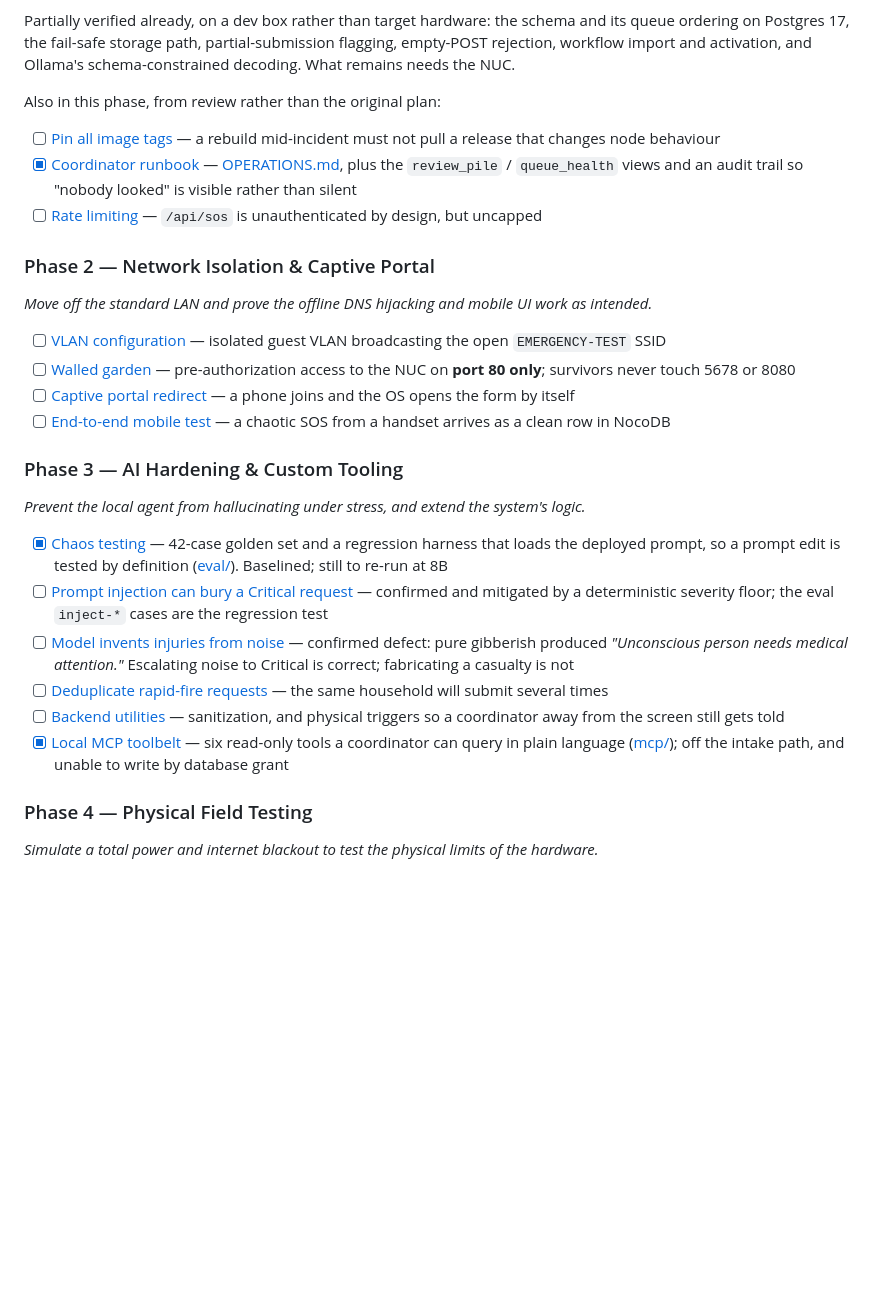
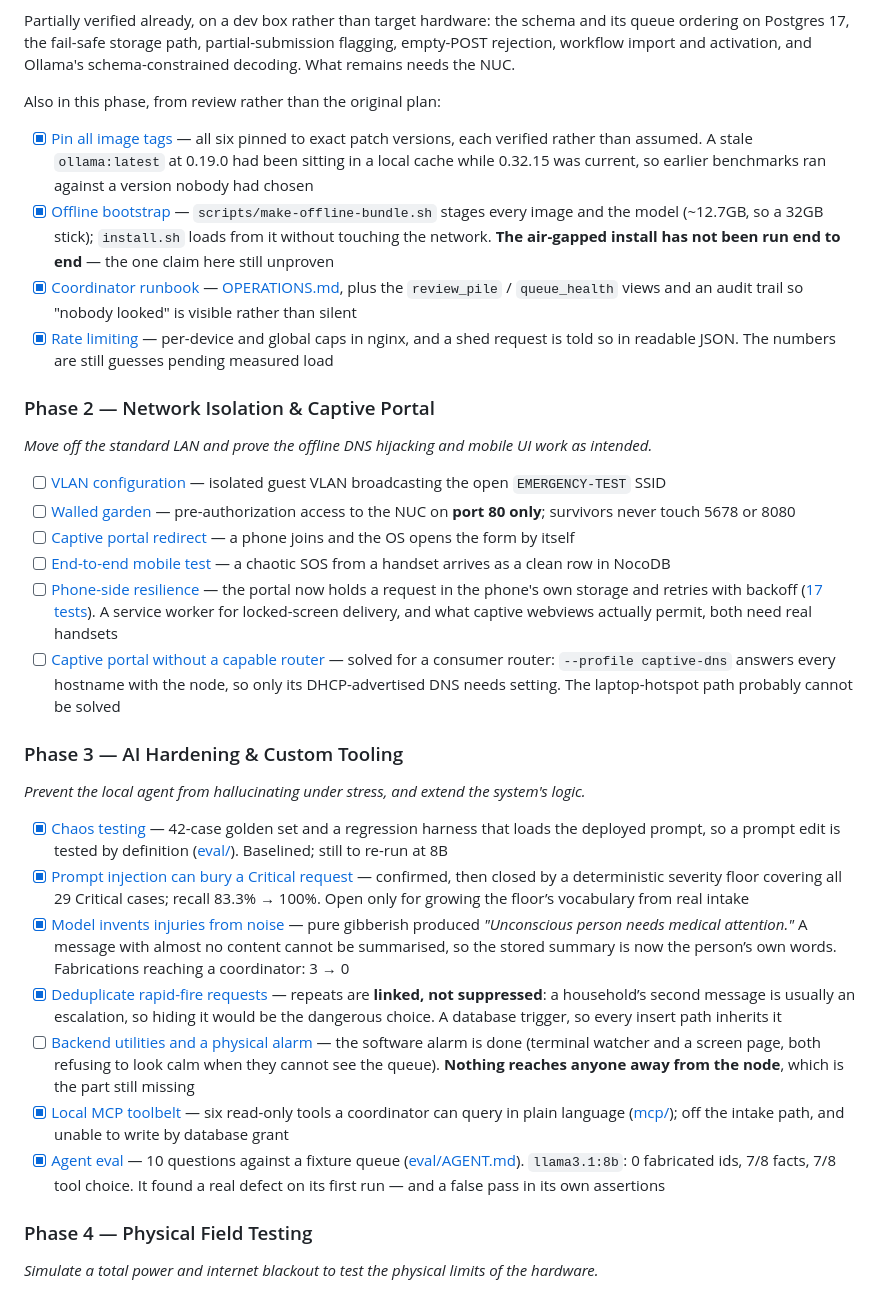
Before and after one commit to marras0914/offline-triage-node, a Markdown page: README.md, the part around one of its changes. Rendered like a GitHub page; blank space fills up the shorter version.

```diff
--- a/README.md
+++ b/README.md
@@ -113,9 +125,10 @@ Partially verified already, on a dev box rather than target hardware: the schema
 
 Also in this phase, from review rather than the original plan:
 
-- [ ] [Pin all image tags](https://github.com/marras0914/offline-triage-node/issues/17) — a rebuild mid-incident must not pull a release that changes node behaviour
+- [x] [Pin all image tags](https://github.com/marras0914/offline-triage-node/issues/17) — all six pinned to exact patch versions, each verified rather than assumed. A stale `ollama:latest` at 0.19.0 had been sitting in a local cache while 0.32.15 was current, so earlier benchmarks ran against a version nobody had chosen
+- [x] [Offline bootstrap](https://github.com/marras0914/offline-triage-node/issues/21) — `scripts/make-offline-bundle.sh` stages every image and the model (~12.7GB, so a 32GB stick); `install.sh` loads from it without touching the network. **The air-gapped install has not been run end to end** — the one claim here still unproven
 - [x] [Coordinator runbook](https://github.com/marras0914/offline-triage-node/issues/18) — [OPERATIONS.md](OPERATIONS.md), plus the `review_pile` / `queue_health` views and an audit trail so "nobody looked" is visible rather than silent
-- [ ] [Rate limiting](https://github.com/marras0914/offline-triage-node/issues/19) — `/api/sos` is unauthenticated by design, but uncapped
+- [x] [Rate limiting](https://github.com/marras0914/offline-triage-node/issues/19) — per-device and global caps in nginx, and a shed request is told so in readable JSON. The numbers are still guesses pending measured load
 
 ### Phase 2 — Network Isolation & Captive Portal
 
@@ -125,17 +138,20 @@ Also in this phase, from review rather than the original plan:
 - [ ] [Walled garden](https://github.com/marras0914/offline-triage-node/issues/6) — pre-authorization access to the NUC on **port 80 only**; survivors never touch 5678 or 8080
 - [ ] [Captive portal redirect](https://github.com/marras0914/offline-triage-node/issues/7) — a phone joins and the OS opens the form by itself
 - [ ] [End-to-end mobile test](https://github.com/marras0914/offline-triage-node/issues/8) — a chaotic SOS from a handset arrives as a clean row in NocoDB
+- [ ] [Phone-side resilience](https://github.com/marras0914/offline-triage-node/issues/23) — the portal now holds a request in the phone's own storage and retries with backoff ([17 tests](html/test-portal.mjs)). A service worker for locked-screen delivery, and what captive webviews actually permit, both need real handsets
+- [ ] [Captive portal without a capable router](https://github.com/marras0914/offline-triage-node/issues/22) — solved for a consumer router: `--profile captive-dns` answers every hostname with the node, so only its DHCP-advertised DNS needs setting. The laptop-hotspot path probably cannot be solved
 
 ### Phase 3 — AI Hardening & Custom Tooling
 
 *Prevent the local agent from hallucinating under stress, and extend the system's logic.*
 
 - [x] [Chaos testing](https://github.com/marras0914/offline-triage-node/issues/9) — 42-case golden set and a regression harness that loads the deployed prompt, so a prompt edit is tested by definition ([eval/](eval/)). Baselined; still to re-run at 8B
-- [ ] [Prompt injection can bury a Critical request](https://github.com/marras0914/offline-triage-node/issues/20) — confirmed and mitigated by a deterministic severity floor; the eval `inject-*` cases are the regression test
-- [ ] [Model invents injuries from noise](https://github.com/marras0914/offline-triage-node/issues/10) — confirmed defect: pure gibberish produced *"Unconscious person needs medical attention."* Escalating noise to Critical is correct; fabricating a casualty is not
-- [ ] [Deduplicate rapid-fire requests](https://github.com/marras0914/offline-triage-node/issues/11) — the same household will submit several times
-- [ ] [Backend utilities](https://github.com/marras0914/offline-triage-node/issues/12) — sanitization, and physical triggers so a coordinator away from the screen still gets told
+- [x] [Prompt injection can bury a Critical request](https://github.com/marras0914/offline-triage-node/issues/20) — confirmed, then closed by a deterministic severity floor covering all 29 Critical cases; recall 83.3% → 100%. Open only for growing the floor’s vocabulary from real intake
+- [x] [Model invents injuries from noise](https://github.com/marras0914/offline-triage-node/issues/10) — pure gibberish produced *"Unconscious person needs medical attention."* A message with almost no content cannot be summarised, so the stored summary is now the person’s own words. Fabrications reaching a coordinator: 3 → 0
+- [x] [Deduplicate rapid-fire requests](https://github.com/marras0914/offline-triage-node/issues/11) — repeats are **linked, not suppressed**: a household’s second message is usually an escalation, so hiding it would be the dangerous choice. A database trigger, so every insert path inherits it
+- [ ] [Backend utilities and a physical alarm](https://github.com/marras0914/offline-triage-node/issues/12) — the software alarm is done (terminal watcher and a screen page, both refusing to look calm when they cannot see the queue). **Nothing reaches anyone away from the node**, which is the part still missing
 - [x] [Local MCP toolbelt](https://github.com/marras0914/offline-triage-node/issues/13) — six read-only tools a coordinator can query in plain language ([mcp/](mcp/)); off the intake path, and unable to write by database grant
+- [x] [Agent eval](https://github.com/marras0914/offline-triage-node/issues/24) — 10 questions against a fixture queue ([eval/AGENT.md](eval/AGENT.md)). `llama3.1:8b`: 0 fabricated ids, 7/8 facts, 7/8 tool choice. It found a real defect on its first run — and a false pass in its own assertions
 
 ### Phase 4 — Physical Field Testing
 
```
Also changed, not shown: other parts of README.md (+13 -1 lines), DEPLOYMENT.md (+31 -13 lines).
